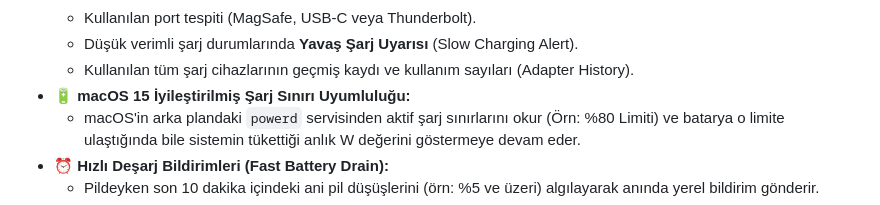
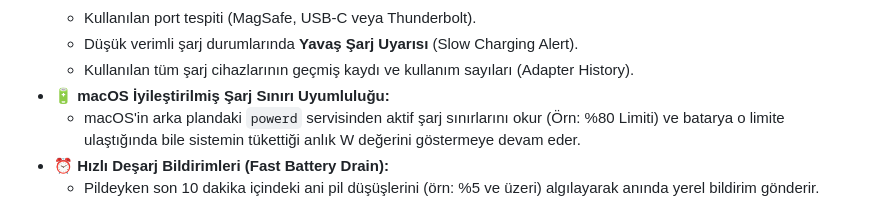
Before and after one commit to Jarvis322/MacWake, a Markdown page: README.md, the part around the change. Drawn GitHub-style.

Commit message:
docs: remove specific macOS version from README

```diff
--- a/README.md
+++ b/README.md
@@ -23,7 +23,7 @@
     *   Kullanılan port tespiti (MagSafe, USB-C veya Thunderbolt).
     *   Düşük verimli şarj durumlarında **Yavaş Şarj Uyarısı** (Slow Charging Alert).
     *   Kullanılan tüm şarj cihazlarının geçmiş kaydı ve kullanım sayıları (Adapter History).
-*   **🔋 macOS 15 İyileştirilmiş Şarj Sınırı Uyumluluğu:**
+*   **🔋 macOS İyileştirilmiş Şarj Sınırı Uyumluluğu:**
     *   macOS'in arka plandaki `powerd` servisinden aktif şarj sınırlarını okur (Örn: %80 Limiti) ve batarya o limite ulaştığında bile sistemin tükettiği anlık W değerini göstermeye devam eder.
 *   **⏰ Hızlı Deşarj Bildirimleri (Fast Battery Drain):**
     *   Pildeyken son 10 dakika içindeki ani pil düşüşlerini (örn: %5 ve üzeri) algılayarak anında yerel bildirim gönderir.
```
